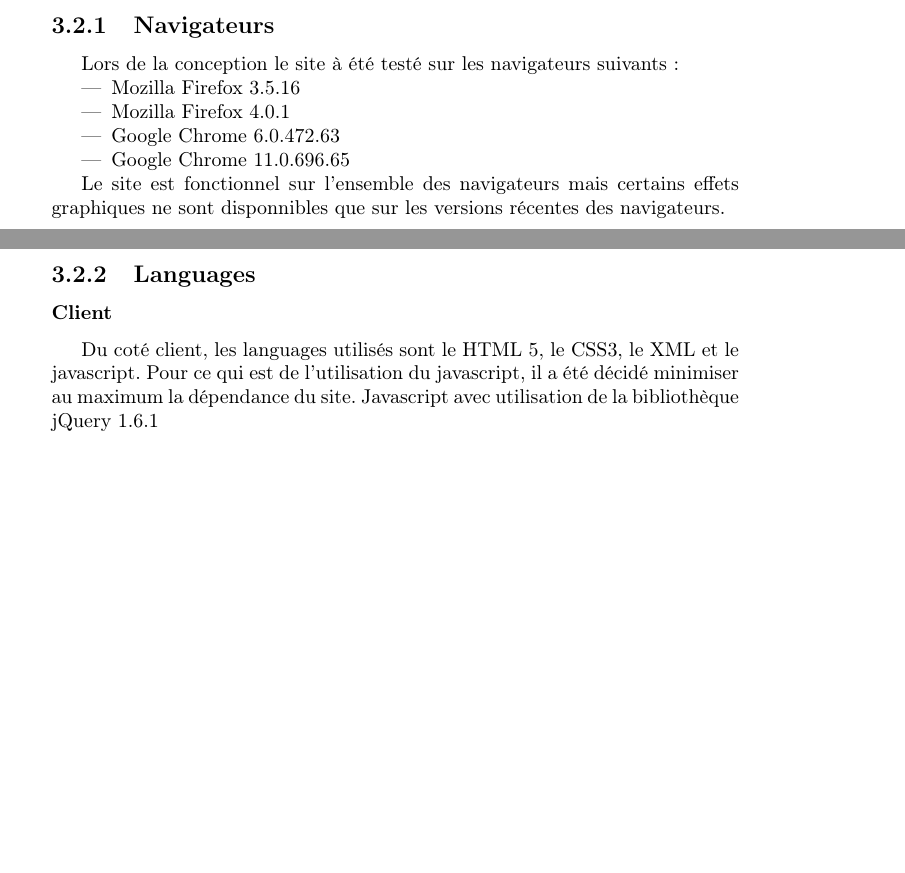
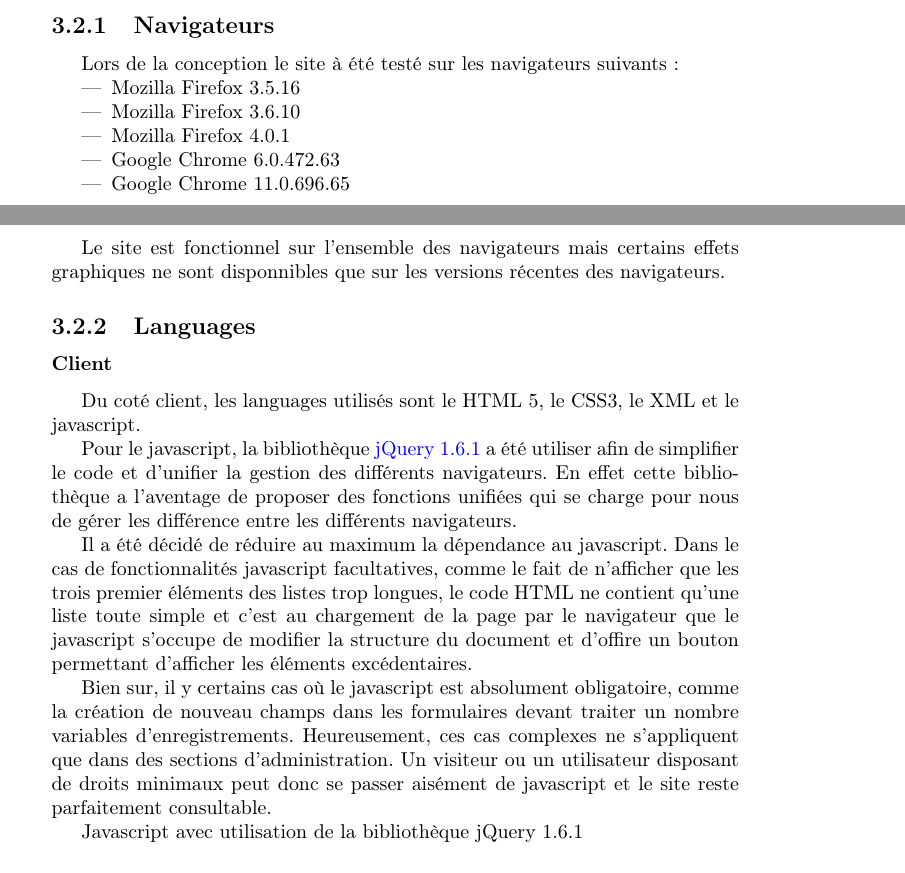
Before and after one commit to mdesharnais/mediatheque, a LaTeX document (documentation/documentFinal/documentFinal.tex): two parts of pages 6 and 7 of 9, joined at a grey line, cut so that both start at the same text, the shorter picture padded with empty space. Compiled offline with pdfLaTeX.

Commit message:
Travail sur le texte de la section "Language coté client" du document final.

```diff
--- a/documentation/documentFinal/documentFinal.tex
+++ b/documentation/documentFinal/documentFinal.tex
@@ -94,6 +94,7 @@ Lors de la conception le site à été testé sur les navigateurs suivants:
 
 \begin{itemize}
 \item Mozilla Firefox 3.5.16
+\item Mozilla Firefox 3.6.10
 \item Mozilla Firefox 4.0.1
 \item Google Chrome 6.0.472.63
 \item Google Chrome 11.0.696.65
@@ -103,7 +104,14 @@ Le site est fonctionnel sur l'ensemble des navigateurs mais certains effets grap
 
 \subsection{Languages}
 \subsubsection{Client}
-Du coté client, les languages utilisés sont le HTML 5, le CSS3, le XML et le javascript. Pour ce qui est de l'utilisation du javascript, il a été décidé minimiser au maximum la dépendance du site.
+Du coté client, les languages utilisés sont le HTML 5, le CSS3, le XML et le javascript.
+
+Pour le javascript, la bibliothèque \href{http://jquery.com/}{jQuery 1.6.1} a été utiliser afin de simplifier le code et d'unifier la gestion des différents navigateurs. En effet cette bibliothèque a l'aventage de proposer des fonctions unifiées qui se charge pour nous de gérer les différence entre les différents navigateurs.
+
+Il a été décidé de réduire au maximum la dépendance au javascript. Dans le cas de fonctionnalités javascript facultatives, comme le fait de n'afficher que les trois premier éléments des listes trop longues, le code HTML ne contient qu'une liste toute simple et c'est au chargement de la page par le navigateur que le javascript s'occupe de modifier la structure du document et d'offire un bouton permettant d'afficher les éléments excédentaires.
+
+Bien sur, il y certains cas où le javascript est absolument obligatoire, comme la création de nouveau champs dans les formulaires devant traiter un nombre variables d'enregistrements. Heureusement, ces cas complexes ne s'appliquent que dans des sections d'administration. Un visiteur ou un utilisateur disposant de droits minimaux peut donc se passer aisément de javascript et le site reste parfaitement consultable.
+
 Javascript avec utilisation de la bibliothèque jQuery 1.6.1
 \subsubsection{Serveur}
 PHP 5.3.3 -- 5.3.5
```
